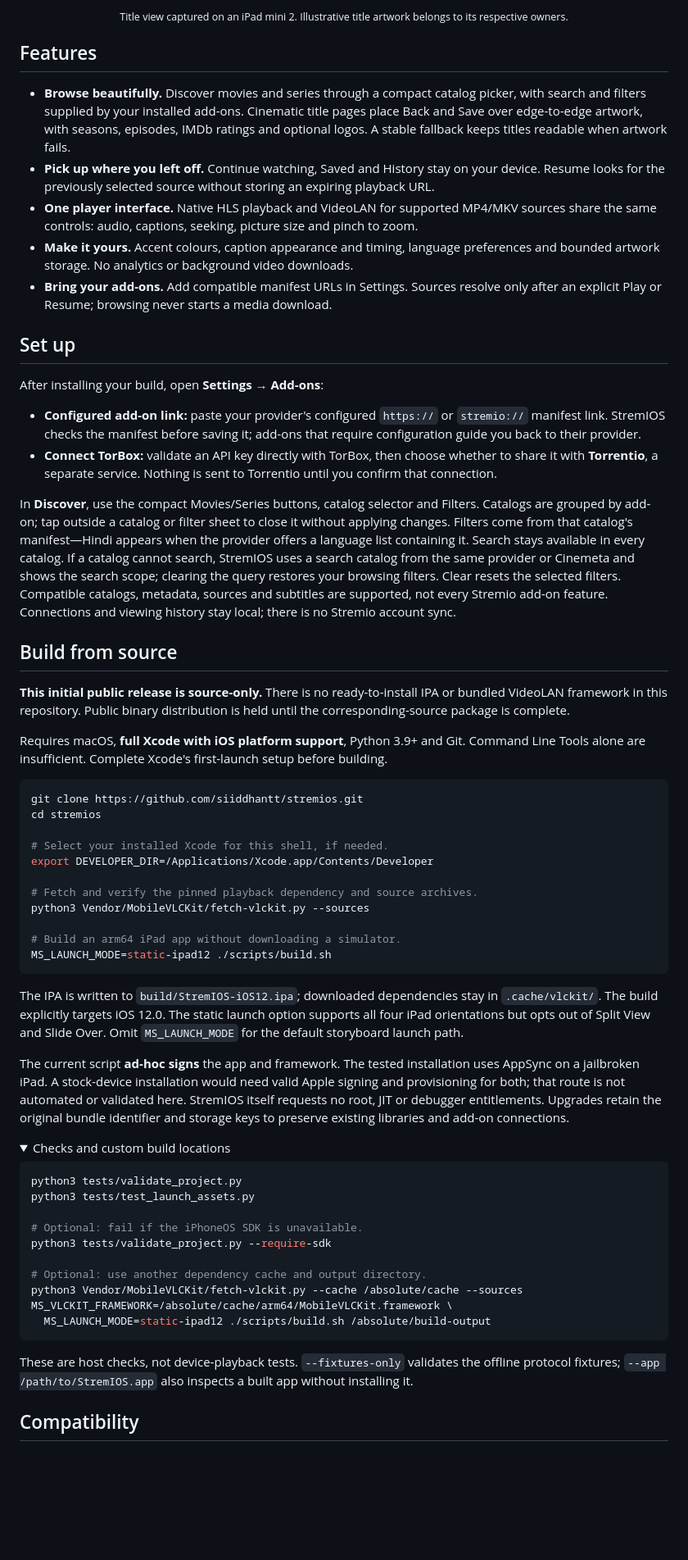
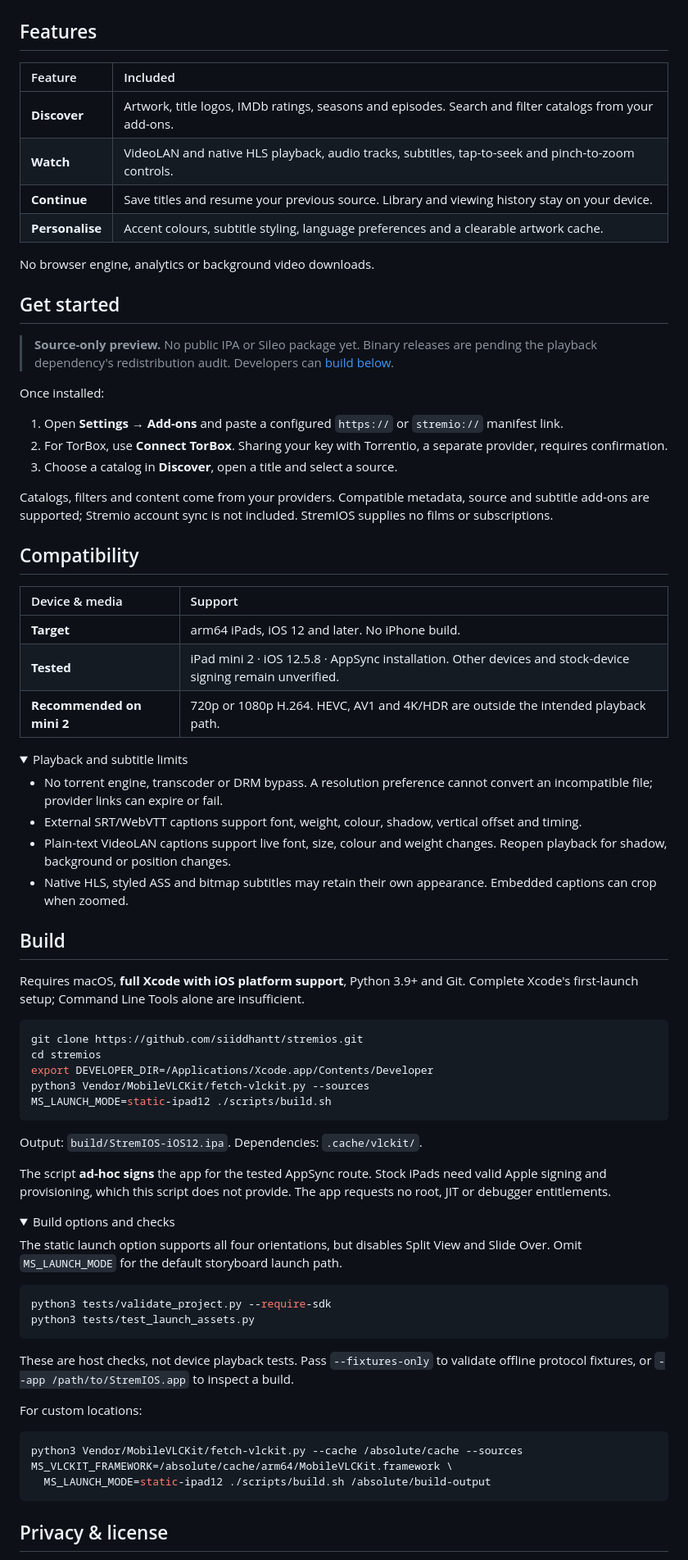
Before and after one commit to siiddhantt/stremios, a Markdown page: README.md, the part around one of its changes. Shown at 82% size. GitHub-like rendering; folded sections open; blank space fills up the shorter version.

Commit message:
Simplify README layout and installation guidance

````diff
--- a/README.md
+++ b/README.md
@@ -27,68 +29,84 @@
 
 </details>
 
-<p align="center"><sub>Title view captured on an iPad mini 2. Illustrative title artwork belongs to its respective owners.</sub></p>
-
 ## Features
 
-- **Browse beautifully.** Discover movies and series through a compact catalog picker, with search and filters supplied by your installed add-ons. Cinematic title pages place Back and Save over edge-to-edge artwork, with seasons, episodes, IMDb ratings and optional logos. A stable fallback keeps titles readable when artwork fails.
-- **Pick up where you left off.** Continue watching, Saved and History stay on your device. Resume looks for the previously selected source without storing an expiring playback URL.
-- **One player interface.** Native HLS playback and VideoLAN for supported MP4/MKV sources share the same controls: audio, captions, seeking, picture size and pinch to zoom.
-- **Make it yours.** Accent colours, caption appearance and timing, language preferences and bounded artwork storage. No analytics or background video downloads.
-- **Bring your add-ons.** Add compatible manifest URLs in Settings. Sources resolve only after an explicit Play or Resume; browsing never starts a media download.
+| Feature | Included |
+| :--- | :--- |
+| **Discover** | Artwork, title logos, IMDb ratings, seasons and episodes. Search and filter catalogs from your add-ons. |
+| **Watch** | VideoLAN and native HLS playback, audio tracks, subtitles, tap-to-seek and pinch-to-zoom controls. |
+| **Continue** | Save titles and resume your previous source. Library and viewing history stay on your device. |
+| **Personalise** | Accent colours, subtitle styling, language preferences and a clearable artwork cache. |
 
-## Set up
+No browser engine, analytics or background video downloads.
 
-After installing your build, open **Settings → Add-ons**:
+## Get started
 
-- **Configured add-on link:** paste your provider's configured `https://` or `stremio://` manifest link. StremIOS checks the manifest before saving it; add-ons that require configuration guide you back to their provider.
-- **Connect TorBox:** validate an API key directly with TorBox, then choose whether to share it with **Torrentio**, a separate service. Nothing is sent to Torrentio until you confirm that connection.
+> **Source-only preview.** No public IPA or Sileo package yet. Binary releases are pending the playback dependency's redistribution audit. Developers can [build below](#build).
 
-In **Discover**, use the compact Movies/Series buttons, catalog selector and Filters. Catalogs are grouped by add-on; tap outside a catalog or filter sheet to close it without applying changes. Filters come from that catalog's manifest—Hindi appears when the provider offers a language list containing it. Search stays available in every catalog. If a catalog cannot search, StremIOS uses a search catalog from the same provider or Cinemeta and shows the search scope; clearing the query restores your browsing filters. Clear resets the selected filters. Compatible catalogs, metadata, sources and subtitles are supported, not every Stremio add-on feature. Connections and viewing history stay local; there is no Stremio account sync.
+Once installed:
 
-## Build from source
+1. Open **Settings → Add-ons** and paste a configured `https://` or `stremio://` manifest link.
+2. For TorBox, use **Connect TorBox**. Sharing your key with Torrentio, a separate provider, requires confirmation.
+3. Choose a catalog in **Discover**, open a title and select a source.
 
-**This initial public release is source-only.** There is no ready-to-install IPA or bundled VideoLAN framework in this repository. Public binary distribution is held until the corresponding-source package is complete.
+Catalogs, filters and content come from your providers. Compatible metadata, source and subtitle add-ons are supported; Stremio account sync is not included. StremIOS supplies no films or subscriptions.
 
-Requires macOS, **full Xcode with iOS platform support**, Python 3.9+ and Git. Command Line Tools alone are insufficient. Complete Xcode's first-launch setup before building.
+## Compatibility
+
+| Device & media | Support |
+| :--- | :--- |
+| **Target** | arm64 iPads, iOS 12 and later. No iPhone build. |
+| **Tested** | iPad mini 2 · iOS 12.5.8 · AppSync installation. Other devices and stock-device signing remain unverified. |
+| **Recommended on mini 2** | 720p or 1080p H.264. HEVC, AV1 and 4K/HDR are outside the intended playback path. |
+
+<details>
+<summary>Playback and subtitle limits</summary>
+
+- No torrent engine, transcoder or DRM bypass. A resolution preference cannot convert an incompatible file; provider links can expire or fail.
+- External SRT/WebVTT captions support font, weight, colour, shadow, vertical offset and timing.
+- Plain-text VideoLAN captions support live font, size, colour and weight changes. Reopen playback for shadow, background or position changes.
+- Native HLS, styled ASS and bitmap subtitles may retain their own appearance. Embedded captions can crop when zoomed.
+
+</details>
+
+## Build
+
+Requires macOS, **full Xcode with iOS platform support**, Python 3.9+ and Git. Complete Xcode's first-launch setup; Command Line Tools alone are insufficient.
 
 ```sh
 git clone https://github.com/siiddhantt/stremios.git
 cd stremios
-
-# Select your installed Xcode for this shell, if needed.
 export DEVELOPER_DIR=/Applications/Xcode.app/Contents/Developer
-
-# Fetch and verify the pinned playback dependency and source archives.
 python3 Vendor/MobileVLCKit/fetch-vlckit.py --sources
-
-# Build an arm64 iPad app without downloading a simulator.
 MS_LAUNCH_MODE=static-ipad12 ./scripts/build.sh
 ```
 
-The IPA is written to `build/StremIOS-iOS12.ipa`; downloaded dependencies stay in `.cache/vlckit/`. The build explicitly targets iOS 12.0. The static launch option supports all four iPad orientations but opts out of Split View and Slide Over. Omit `MS_LAUNCH_MODE` for the default storyboard launch path.
+Output: `build/StremIOS-iOS12.ipa`. Dependencies: `.cache/vlckit/`.
 
-The current script **ad-hoc signs** the app and framework. The tested installation uses AppSync on a jailbroken iPad. A stock-device installation would need valid Apple signing and provisioning for both; that route is not automated or validated here. StremIOS itself requests no root, JIT or debugger entitlements. Upgrades retain the original bundle identifier and storage keys to preserve existing libraries and add-on connections.
+The script **ad-hoc signs** the app for the tested AppSync route. Stock iPads need valid Apple signing and provisioning, which this script does not provide. The app requests no root, JIT or debugger entitlements.
 
 <details>
-<summary>Checks and custom build locations</summary>
+<summary>Build options and checks</summary>
+
+The static launch option supports all four orientations, but disables Split View and Slide Over. Omit `MS_LAUNCH_MODE` for the default storyboard launch path.
 
 ```sh
-python3 tests/validate_project.py
+python3 tests/validate_project.py --require-sdk
 python3 tests/test_launch_assets.py
+```
 
-# Optional: fail if the iPhoneOS SDK is unavailable.
-python3 tests/validate_project.py --require-sdk
+These are host checks, not device playback tests. Pass `--fixtures-only` to validate offline protocol fixtures, or `--app /path/to/StremIOS.app` to inspect a build.
 
-# Optional: use another dependency cache and output directory.
+For custom locations:
+
+```sh
 python3 Vendor/MobileVLCKit/fetch-vlckit.py --cache /absolute/cache --sources
 MS_VLCKIT_FRAMEWORK=/absolute/cache/arm64/MobileVLCKit.framework \
   MS_LAUNCH_MODE=static-ipad12 ./scripts/build.sh /absolute/build-output
 ```
 
-These are host checks, not device-playback tests. `--fixtures-only` validates the offline protocol fixtures; `--app /path/to/StremIOS.app` also inspects a built app without installing it.
-
 </details>
 
-## Compatibility
+## Privacy & license
 
````
Also changed, not shown: other parts of README.md (+13 -17 lines).
